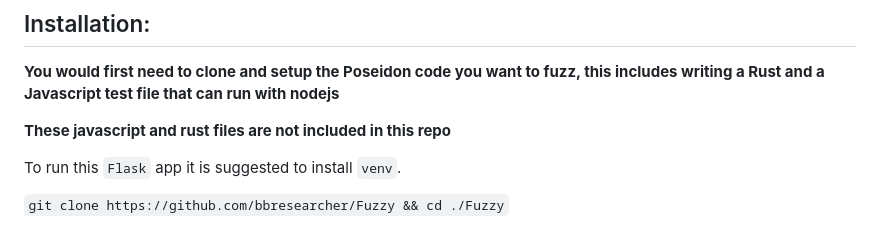
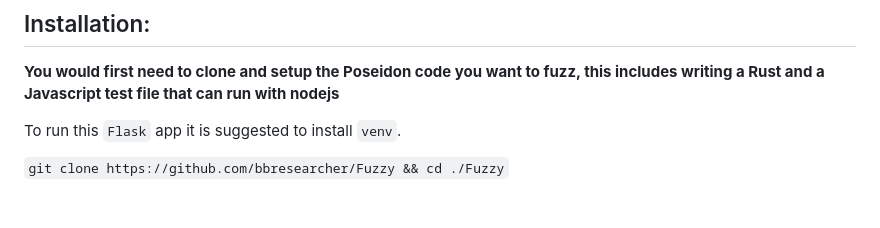
Before and after one commit to bbresearcher/Fuzzy, a Markdown page: README.md, the part around the change. Rendered like a GitHub page; blank space fills up the shorter version.

```diff
--- a/README.md
+++ b/README.md
@@ -43,8 +43,6 @@ The command line allows for 3 commandline arguments:
 ## Installation:
 **You would first need to clone and setup the Poseidon code you want to fuzz, this includes writing a Rust and a Javascript test file that can run with nodejs**
 
-**These javascript and rust files are not included in this repo**
-
 To run this `Flask` app it is suggested to install `venv`.
 
 `git clone https://github.com/bbresearcher/Fuzzy && cd ./Fuzzy`
```
